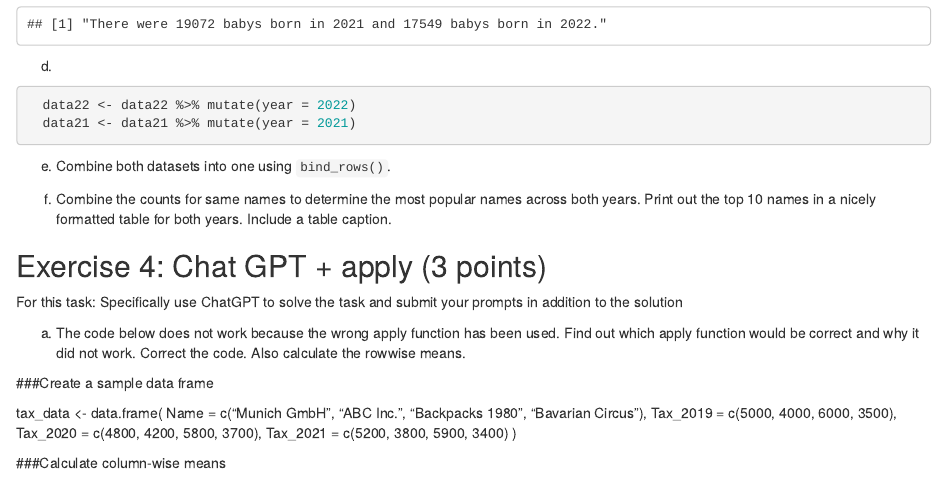
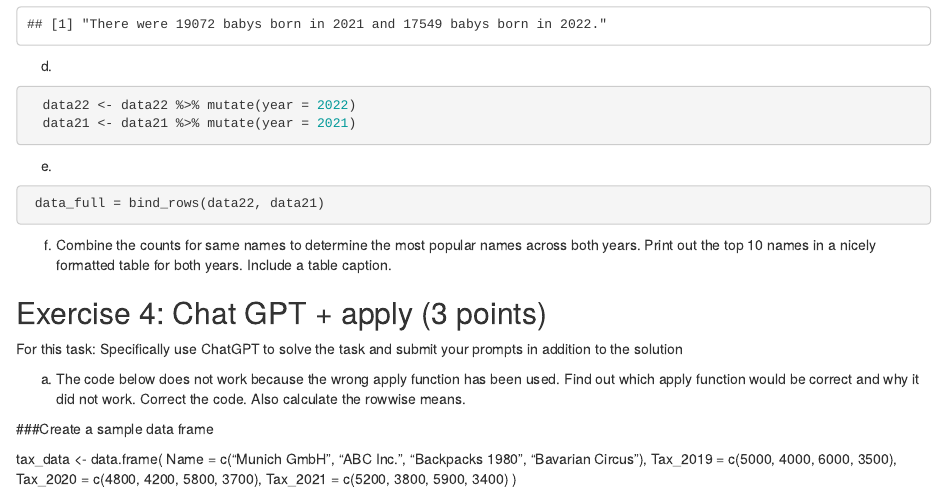
Before and after one commit to yndolg/exeRcise-sheet-3, an R Markdown document (ExerciseSheet_3.Rmd): the page in a window 1100 px wide, from 1890 px down. Rendered offline with R 4.5, knitr and Pandoc, with nearby package versions.

Commit message:
ExeRcise 3e)

````diff
--- a/ExerciseSheet_3.Rmd
+++ b/ExerciseSheet_3.Rmd
@@ -80,7 +80,10 @@ d)
 ```
 
 
-e)  Combine both datasets into one using `bind_rows()`.
+e)
+```{r}
+ data_full = bind_rows(data22, data21)
+```
 
 f)  Combine the counts for same names to determine the most popular
     names across both years. Print out the top 10 names in a nicely
````
